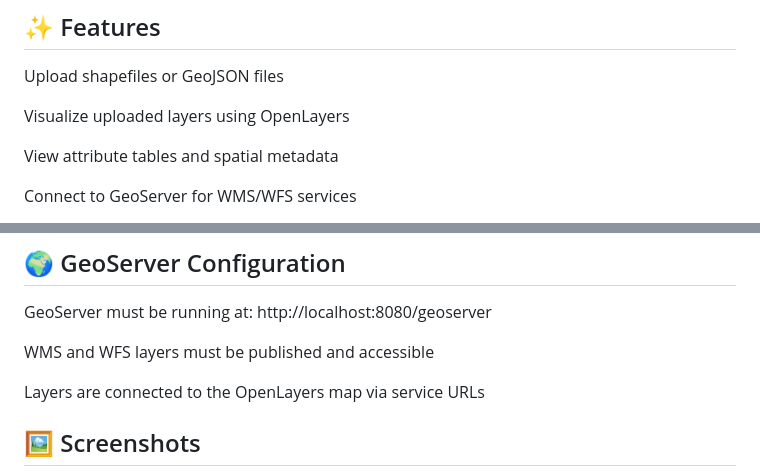
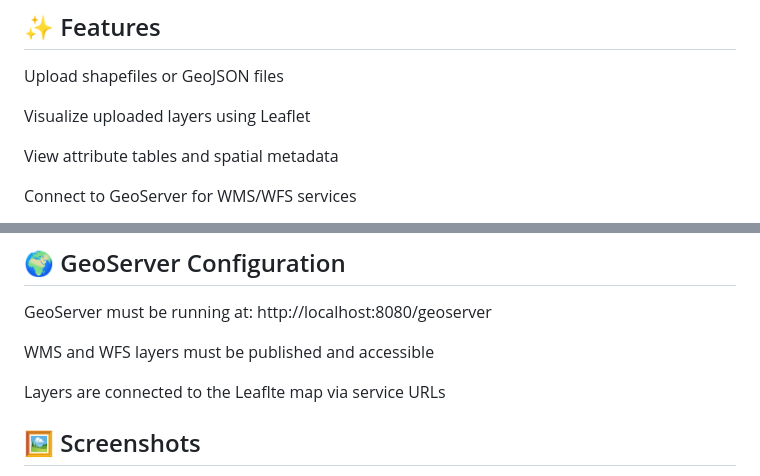
Before and after one commit to faatima-aamir/geoportal, a Markdown page: README.md, 2 parts joined by grey strips. Drawn GitHub-style.

```diff
--- a/README.md
+++ b/README.md
@@ -15,7 +15,7 @@ Environment: Anaconda (Python 3.10)
 ## ✨ Features
 Upload shapefiles or GeoJSON files
 
-Visualize uploaded layers using OpenLayers
+Visualize uploaded layers using Leaflet
 
 View attribute tables and spatial metadata
 
@@ -67,7 +67,7 @@ GeoServer must be running at: http://localhost:8080/geoserver
 
 WMS and WFS layers must be published and accessible
 
-Layers are connected to the OpenLayers map via service URLs
+Layers are connected to the Leaflte map via service URLs
 
 ## 🖼️ Screenshots
 Homepage:
```
